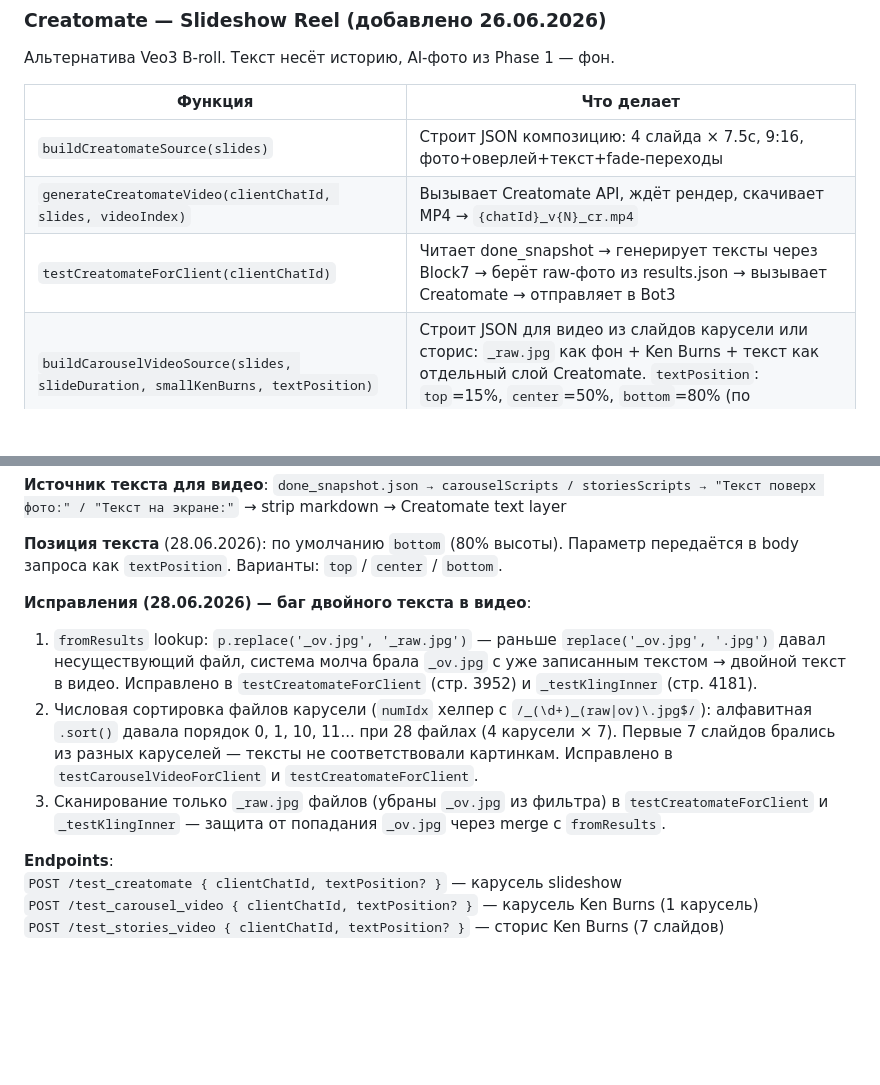
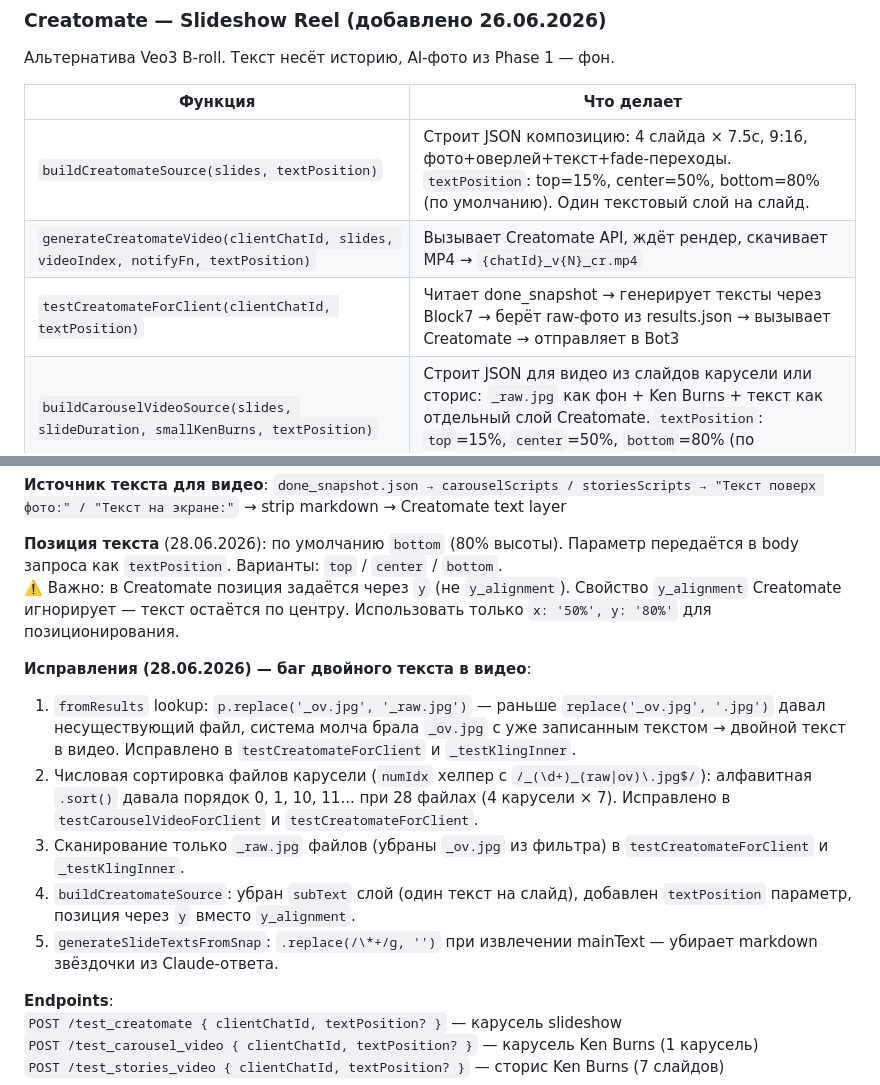
Before and after one commit to leonsgo23-cell/marketingdna-bot, a Markdown page: docs/modules/visual.md, 2 parts joined by grey strips. Rendered like a GitHub page; blank space fills up the shorter version.

Commit message:
docs: обновить visual.md — позиция текста Creatomate, subText, исправления 28.06
Co-Authored-By: Claude Sonnet 4.6 <noreply@anthropic.com>

```diff
--- a/docs/modules/visual.md
+++ b/docs/modules/visual.md
@@ -185,9 +185,9 @@
 
 | Функция | Что делает |
 |---------|-----------|
-| `buildCreatomateSource(slides)` | Строит JSON композицию: 4 слайда × 7.5с, 9:16, фото+оверлей+текст+fade-переходы |
-| `generateCreatomateVideo(clientChatId, slides, videoIndex)` | Вызывает Creatomate API, ждёт рендер, скачивает MP4 → `{chatId}_v{N}_cr.mp4` |
-| `testCreatomateForClient(clientChatId)` | Читает done_snapshot → генерирует тексты через Block7 → берёт raw-фото из results.json → вызывает Creatomate → отправляет в Bot3 |
+| `buildCreatomateSource(slides, textPosition)` | Строит JSON композицию: 4 слайда × 7.5с, 9:16, фото+оверлей+текст+fade-переходы. `textPosition`: top=15%, center=50%, bottom=80% (по умолчанию). Один текстовый слой на слайд. |
+| `generateCreatomateVideo(clientChatId, slides, videoIndex, notifyFn, textPosition)` | Вызывает Creatomate API, ждёт рендер, скачивает MP4 → `{chatId}_v{N}_cr.mp4` |
+| `testCreatomateForClient(clientChatId, textPosition)` | Читает done_snapshot → генерирует тексты через Block7 → берёт raw-фото из results.json → вызывает Creatomate → отправляет в Bot3 |
 | `buildCarouselVideoSource(slides, slideDuration, smallKenBurns, textPosition)` | Строит JSON для видео из слайдов карусели или сторис: `_raw.jpg` как фон + Ken Burns + текст как отдельный слой Creatomate. `textPosition`: `top`=15%, `center`=50%, `bottom`=80% (по умолчанию). Enter + exit fade анимации на тексте. |
 | `testCarouselVideoForClient(clientChatId, textPosition)` | Берёт `_carouselSlides_*_raw.jpg` (приоритет) или `_sample_car_*` → тексты через `extractAllCarouselTexts` (strip markdown) → Creatomate → 1 MP4 (карусель 1). Фото-посты (`_photos_*`) НЕ используются как фолбэк. |
 | `testStoriesVideoForClient(clientChatId, textPosition)` | Берёт `_stories_*_raw.jpg` (7 слайдов × 4с = 28с) → тексты из `done_snapshot.storiesScripts → "Текст на экране:"` (strip markdown) → Creatomate → MP4 |
@@ -196,11 +196,14 @@
 **Источник текста для видео**: `done_snapshot.json → carouselScripts / storiesScripts → "Текст поверх фото:" / "Текст на экране:"` → strip markdown → Creatomate text layer
 
 **Позиция текста** (28.06.2026): по умолчанию `bottom` (80% высоты). Параметр передаётся в body запроса как `textPosition`. Варианты: `top` / `center` / `bottom`.
+⚠️ Важно: в Creatomate позиция задаётся через `y` (не `y_alignment`). Свойство `y_alignment` Creatomate игнорирует — текст остаётся по центру. Использовать только `x: '50%', y: '80%'` для позиционирования.
 
 **Исправления (28.06.2026) — баг двойного текста в видео**:
-1. `fromResults` lookup: `p.replace('_ov.jpg', '_raw.jpg')` — раньше `replace('_ov.jpg', '.jpg')` давал несуществующий файл, система молча брала `_ov.jpg` с уже записанным текстом → двойной текст в видео. Исправлено в `testCreatomateForClient` (стр. 3952) и `_testKlingInner` (стр. 4181).
-2. Числовая сортировка файлов карусели (`numIdx` хелпер с `/_(\d+)_(raw|ov)\.jpg$/`): алфавитная `.sort()` давала порядок 0, 1, 10, 11... при 28 файлах (4 карусели × 7). Первые 7 слайдов брались из разных каруселей — тексты не соответствовали картинкам. Исправлено в `testCarouselVideoForClient` и `testCreatomateForClient`.
-3. Сканирование только `_raw.jpg` файлов (убраны `_ov.jpg` из фильтра) в `testCreatomateForClient` и `_testKlingInner` — защита от попадания `_ov.jpg` через merge с `fromResults`.
+1. `fromResults` lookup: `p.replace('_ov.jpg', '_raw.jpg')` — раньше `replace('_ov.jpg', '.jpg')` давал несуществующий файл, система молча брала `_ov.jpg` с уже записанным текстом → двойной текст в видео. Исправлено в `testCreatomateForClient` и `_testKlingInner`.
+2. Числовая сортировка файлов карусели (`numIdx` хелпер с `/_(\d+)_(raw|ov)\.jpg$/`): алфавитная `.sort()` давала порядок 0, 1, 10, 11... при 28 файлах (4 карусели × 7). Исправлено в `testCarouselVideoForClient` и `testCreatomateForClient`.
+3. Сканирование только `_raw.jpg` файлов (убраны `_ov.jpg` из фильтра) в `testCreatomateForClient` и `_testKlingInner`.
+4. `buildCreatomateSource`: убран `subText` слой (один текст на слайд), добавлен `textPosition` параметр, позиция через `y` вместо `y_alignment`.
+5. `generateSlideTextsFromSnap`: `.replace(/\*+/g, '')` при извлечении mainText — убирает markdown звёздочки из Claude-ответа.
 
 **Endpoints**:
 `POST /test_creatomate { clientChatId, textPosition? }` — карусель slideshow
```
